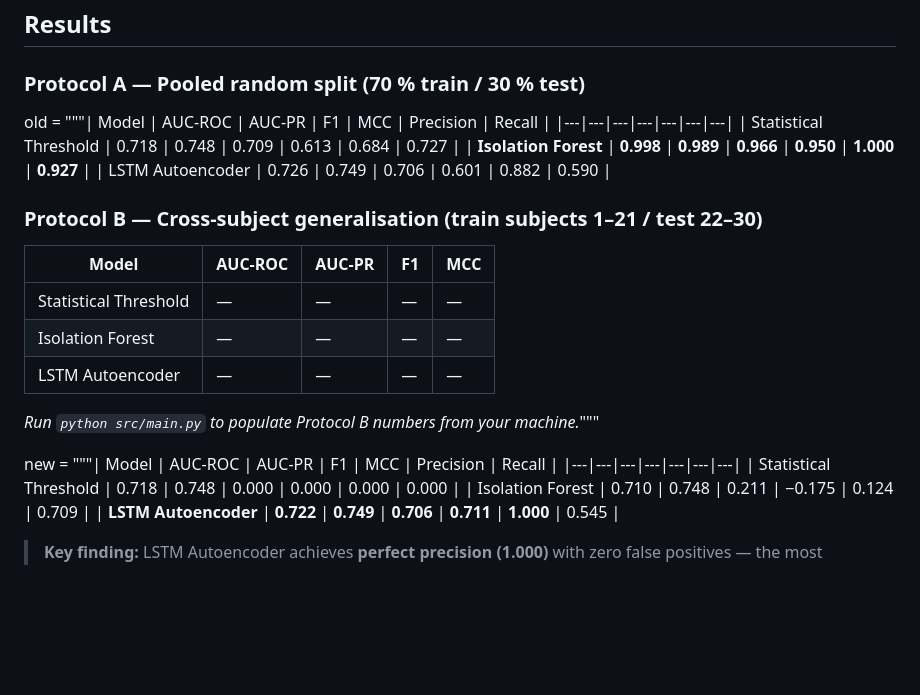
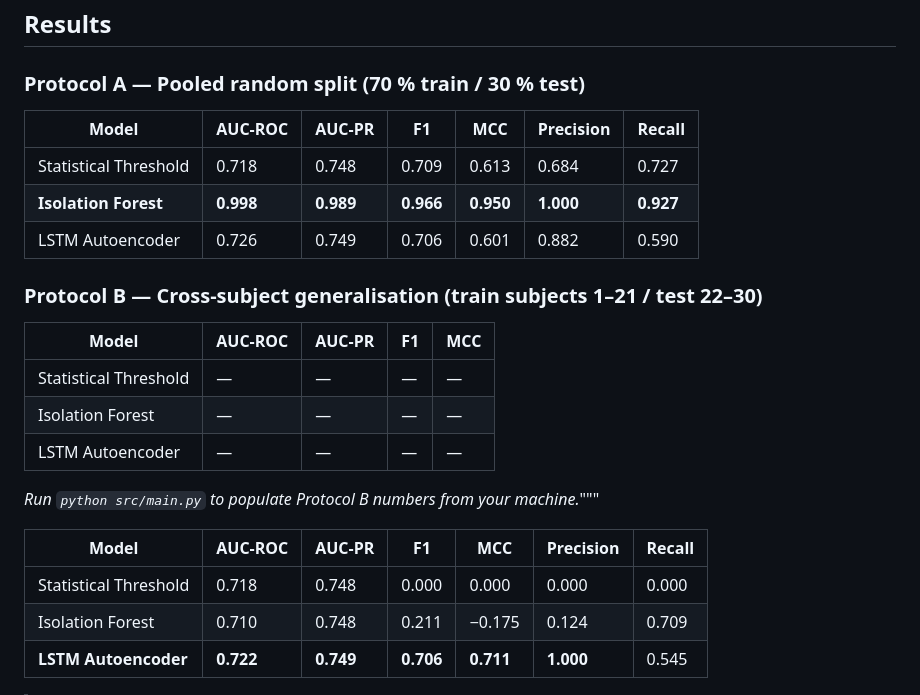
Before and after one commit to itsMouna/gait-anomaly-detector, a Markdown page: README.md, the part around the change. Rendered like a GitHub page; blank space fills up the shorter version.

```diff
--- a/README.md
+++ b/README.md
@@ -30,7 +30,7 @@ Each synthetic anomaly type is grounded in a documented gait pathology:
 
 ### Protocol A — Pooled random split (70 % train / 30 % test)
 
-old = """| Model | AUC-ROC | AUC-PR | F1 | MCC | Precision | Recall |
+| Model | AUC-ROC | AUC-PR | F1 | MCC | Precision | Recall |
 |---|---|---|---|---|---|---|
 | Statistical Threshold | 0.718 | 0.748 | 0.709 | 0.613 | 0.684 | 0.727 |
 | **Isolation Forest** | **0.998** | **0.989** | **0.966** | **0.950** | **1.000** | **0.927** |
@@ -46,7 +46,7 @@ old = """| Model | AUC-ROC | AUC-PR | F1 | MCC | Precision | Recall |
 
 *Run `python src/main.py` to populate Protocol B numbers from your machine.*"""
 
-new = """| Model | AUC-ROC | AUC-PR | F1 | MCC | Precision | Recall |
+| Model | AUC-ROC | AUC-PR | F1 | MCC | Precision | Recall |
 |---|---|---|---|---|---|---|
 | Statistical Threshold | 0.718 | 0.748 | 0.000 | 0.000 | 0.000 | 0.000 |
 | Isolation Forest | 0.710 | 0.748 | 0.211 | −0.175 | 0.124 | 0.709 |
```
